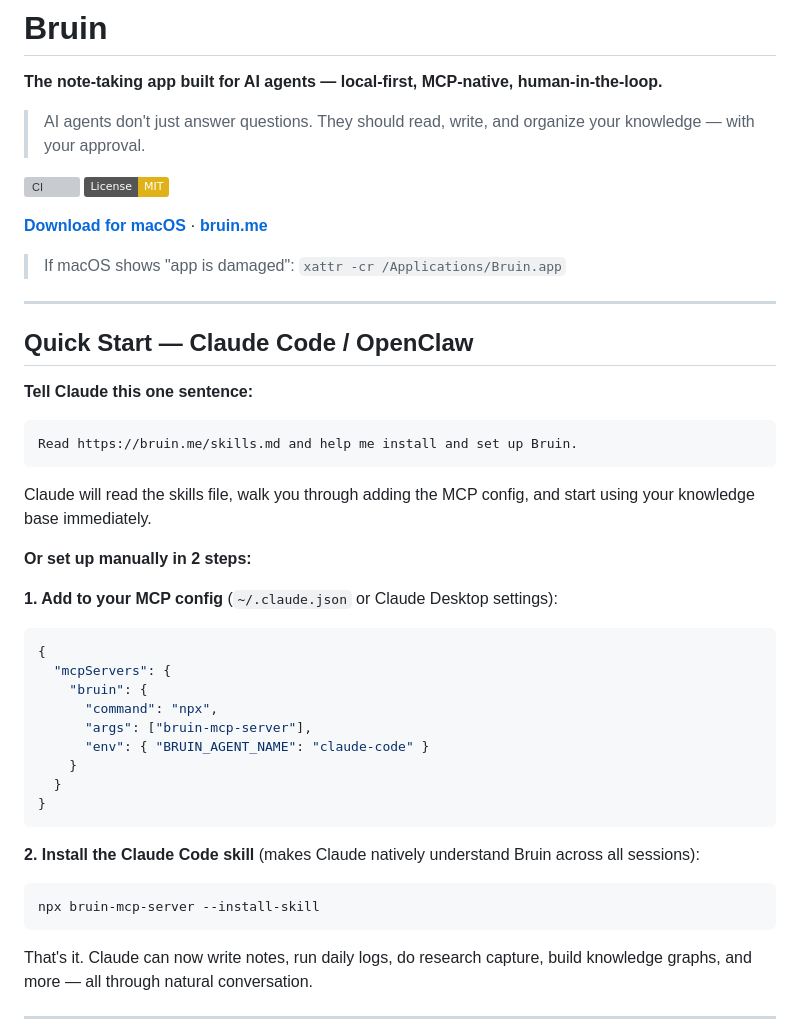
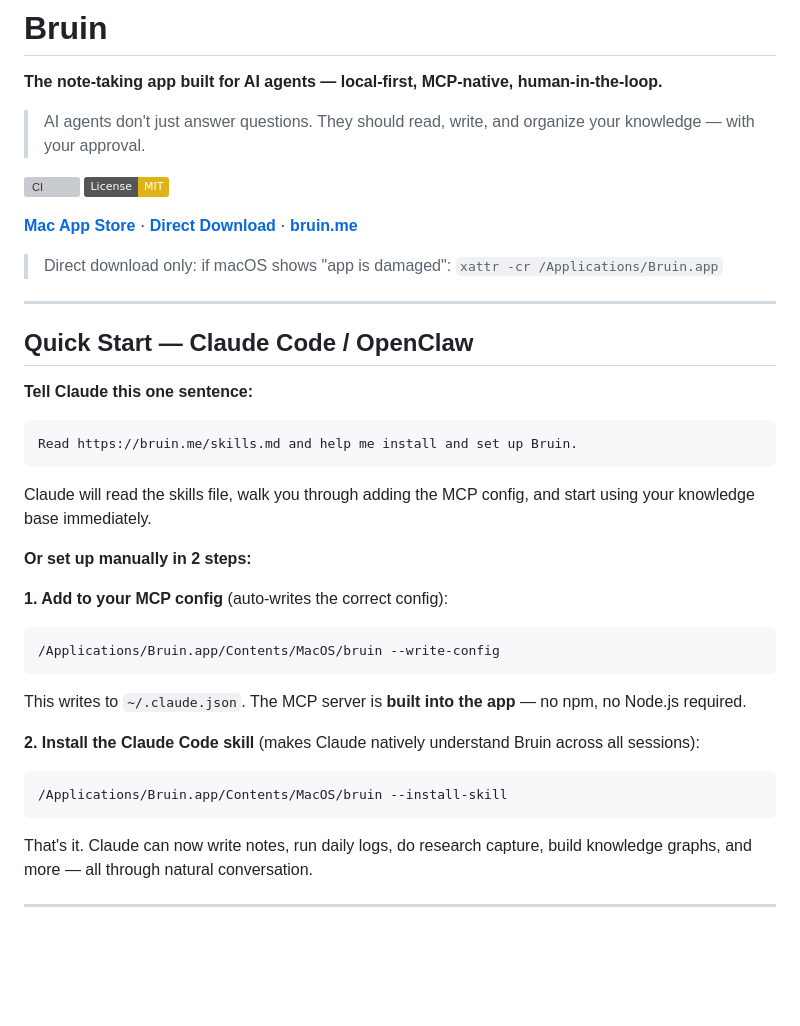
Before and after one commit to sawzhang/bruin, a Markdown page: README.md, the part around the change. Rendered like a GitHub page; badges without logos; blank space fills up the shorter version; grey boxes are pictures that could not be loaded.

Commit message:
docs: update README to use embedded MCP server (no npm required)
Co-Authored-By: Claude Sonnet 4.6 <noreply@anthropic.com>

````diff
--- a/README.md
+++ b/README.md
@@ -7,9 +7,9 @@
 [![CI](https://github.com/sawzhang/bruin/actions/workflows/ci.yml/badge.svg)](https://github.com/sawzhang/bruin/actions/workflows/ci.yml)
 [![License: MIT](https://img.shields.io/badge/License-MIT-yellow.svg)](LICENSE)
 
-**[Download for macOS](https://github.com/sawzhang/bruin/releases/latest)** · **[bruin.me](https://bruin.me)**
+**[Mac App Store](https://apps.apple.com/app/bruin-notes/id6759669768)** · **[Direct Download](https://github.com/sawzhang/bruin/releases/latest)** · **[bruin.me](https://bruin.me)**
 
-> If macOS shows "app is damaged": `xattr -cr /Applications/Bruin.app`
+> Direct download only: if macOS shows "app is damaged": `xattr -cr /Applications/Bruin.app`
 
 ---
 
@@ -25,24 +25,18 @@ Claude will read the skills file, walk you through adding the MCP config, and st
 
 **Or set up manually in 2 steps:**
 
-**1. Add to your MCP config** (`~/.claude.json` or Claude Desktop settings):
+**1. Add to your MCP config** (auto-writes the correct config):
 
-```json
-{
-  "mcpServers": {
-    "bruin": {
-      "command": "npx",
-      "args": ["bruin-mcp-server"],
-      "env": { "BRUIN_AGENT_NAME": "claude-code" }
-    }
-  }
-}
+```bash
+/Applications/Bruin.app/Contents/MacOS/bruin --write-config
 ```
+
+This writes to `~/.claude.json`. The MCP server is **built into the app** — no npm, no Node.js required.
 
 **2. Install the Claude Code skill** (makes Claude natively understand Bruin across all sessions):
 
 ```bash
-npx bruin-mcp-server --install-skill
+/Applications/Bruin.app/Contents/MacOS/bruin --install-skill
 ```
 
 That's it. Claude can now write notes, run daily logs, do research capture, build knowledge graphs, and more — all through natural conversation.
````
